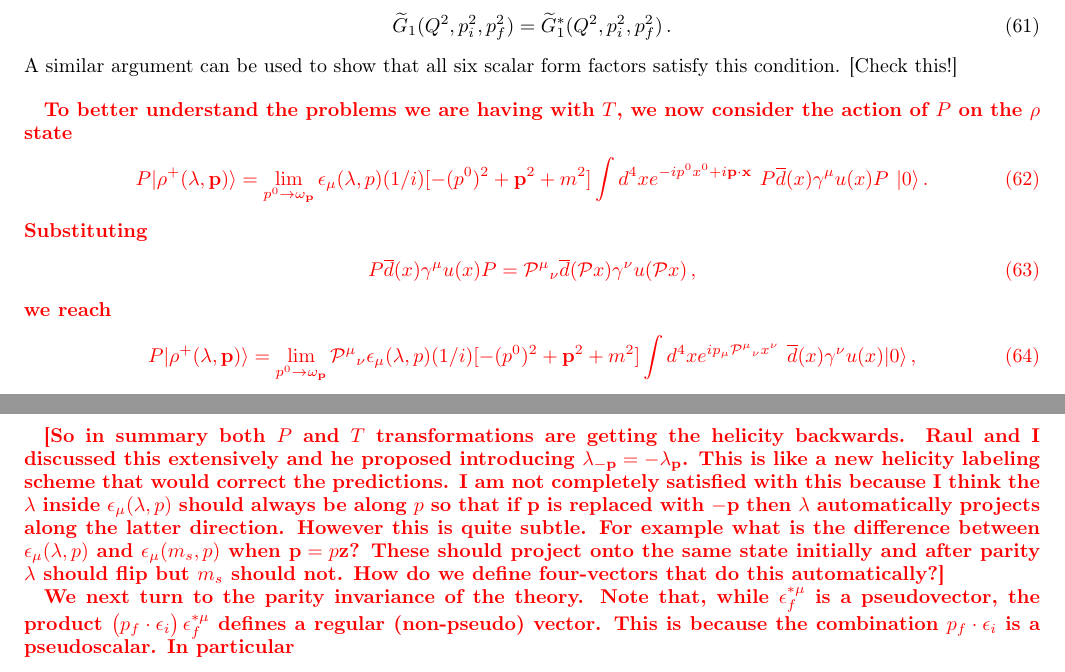
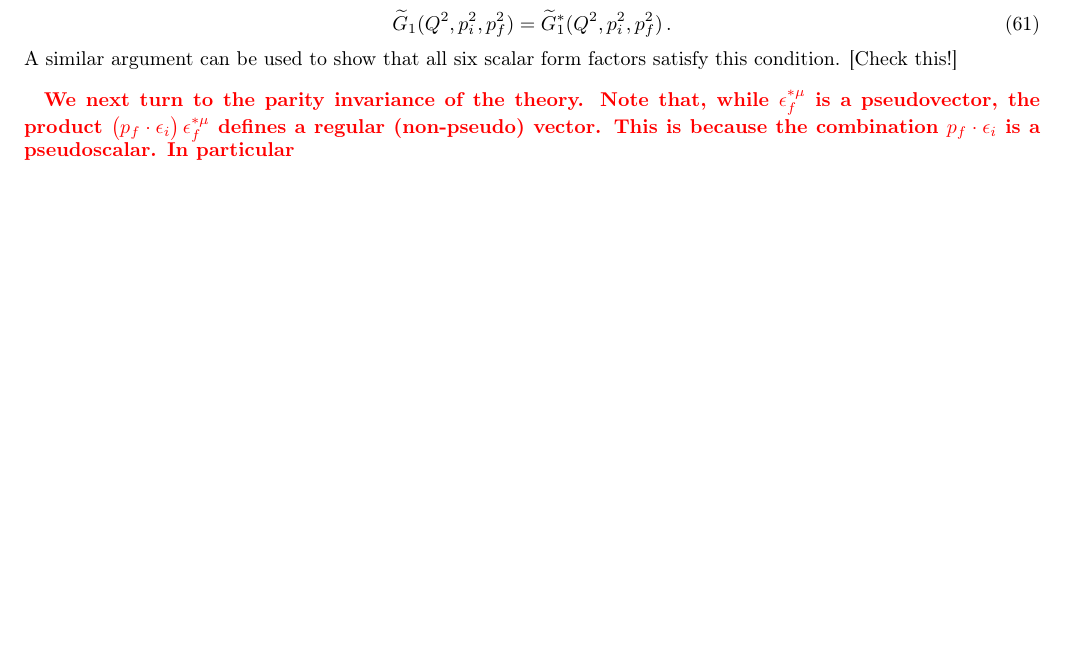
Before and after one commit to formfactorrho/Text, a LaTeX paper (notes/rho_ff_main.tex, which reads notes/secs/ff_amp_lor.tex): two parts of pages 11 and 12 of 33 before the commit and part of page 11 of 33 after it, the two joined at a grey line, cut so that both start at the same text, the shorter picture padded with empty space. Compiled offline with pdfLaTeX.

```diff
--- a/notes/secs/ff_amp_lor.tex
+++ b/notes/secs/ff_amp_lor.tex
@@ -565,28 +565,6 @@
 \bigskip
 }
 
-
-
-{\mh To better understand the problems we are having with $T$, we now consider the action of $P$ on the $\rho$ state
-\begin{equation}
-P \vert \rho^+( \lambda, \textbf p) \rangle =  \lim_{p^0 \to \omega_\textbf p} \epsilon_{\mu}(\lambda, p) (1/i) [- (p^0)^2 + \textbf p^2 + m^2] \int d^4 x e^{ - i p^0  x^0 + i \textbf p \cdot \textbf x} \ P \overline d(x) \gamma^\mu u(x)     P \  \vert 0 \rangle \,.
-\end{equation}
-Substituting
-\begin{equation}
-P \overline d(x) \gamma^\mu u(x)     P =  {\mathcal P^\mu}_\nu \overline d(\mathcal P x) \gamma^\nu u(\mathcal P x)     \,,
-\end{equation}
-we reach
-\begin{align}
-P \vert \rho^+( \lambda, \textbf p) \rangle & =     \lim_{p^0 \to \omega_\textbf p}   {\mathcal P^\mu}_\nu   \epsilon_{\mu}( \lambda, p) (1/i) [- (p^0)^2 + \textbf p^2 + m^2] \int d^4 x e^{ i p_\mu {\mathcal P^\mu}_\nu  x^\nu} \   \overline d(x) \gamma^\nu u(x)      \vert 0 \rangle \,,
-\end{align}
-Finally using $ {\mathcal P^\mu}_\nu \epsilon_{\mu}(p,  \lambda) = - \epsilon_{\nu}(p^0, - \textbf p,  \lambda)$, we conclude
-\begin{equation}
- P \vert \rho^+(\lambda, \textbf p) \rangle = - \vert \rho^+( \lambda ,- \textbf p) \rangle \,.
-\end{equation}
-
-[So in summary both $P$ and $T$ transformations are getting the helicity backwards. Raul and I discussed this extensively and he proposed introducing $\lambda_{- \textbf p} = - \lambda_{\textbf p}$. This is like a new helicity labeling scheme that would correct the predictions. I am not completely satisfied with this because I think the $\lambda$ inside $\epsilon_\mu(\lambda,  p)$ should always be along $p$ so that if $\textbf p$ is replaced with $- \textbf p$ then $\lambda$ automatically projects along the latter direction. However this is quite subtle. For example what is the difference between $\epsilon_\mu(\lambda,  p )$ and $\epsilon_\mu(m_s,  p )$ when $\textbf p = p \textbf z$? These should project onto the same state initially and after parity $\lambda$ should flip but $m_s$ should not. How do we define four-vectors that do this automatically?]
-
-}
 
 
 
```
